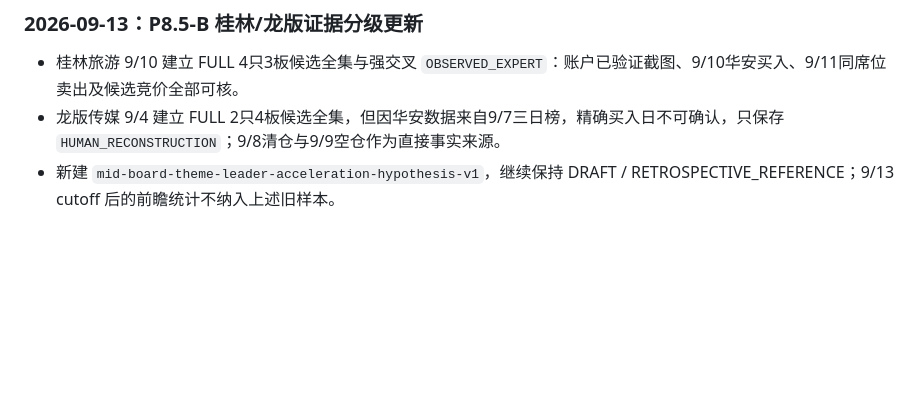
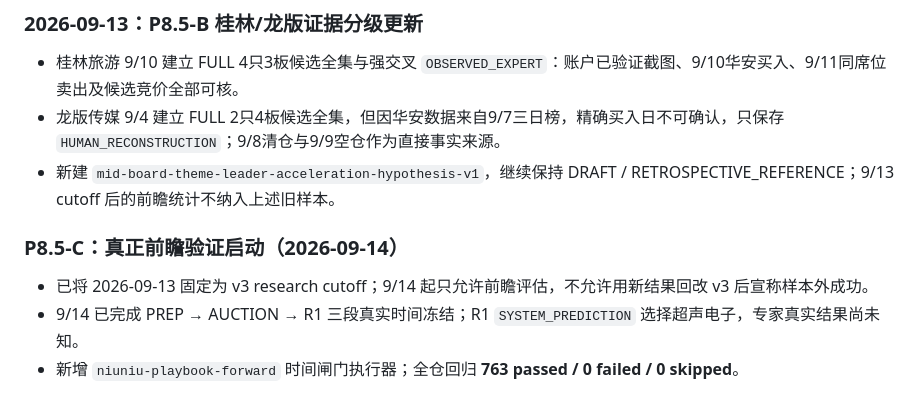
Before and after one commit to anyuzhe/niuniu, a Markdown page: 牛牛AI交易助手_A股交易工作台改造总计划.md, the part around the change. Rendered like a GitHub page; blank space fills up the shorter version.

Commit message:
research: 冻结9月14日AUCTION与R1前瞻

```diff
--- a/牛牛AI交易助手_A股交易工作台改造总计划.md
+++ b/牛牛AI交易助手_A股交易工作台改造总计划.md
@@ -557,3 +557,9 @@ Playbook Lab 必须额外阻断：
 - 桂林旅游 9/10 建立 FULL 4只3板候选全集与强交叉 `OBSERVED_EXPERT`：账户已验证截图、9/10华安买入、9/11同席位卖出及候选竞价全部可核。
 - 龙版传媒 9/4 建立 FULL 2只4板候选全集，但因华安数据来自9/7三日榜，精确买入日不可确认，只保存 `HUMAN_RECONSTRUCTION`；9/8清仓与9/9空仓作为直接事实来源。
 - 新建 `mid-board-theme-leader-acceleration-hypothesis-v1`，继续保持 DRAFT / RETROSPECTIVE_REFERENCE；9/13 cutoff 后的前瞻统计不纳入上述旧样本。
+
+### P8.5-C：真正前瞻验证启动（2026-09-14）
+
+- 已将 2026-09-13 固定为 v3 research cutoff；9/14 起只允许前瞻评估，不允许用新结果回改 v3 后宣称样本外成功。
+- 9/14 已完成 PREP → AUCTION → R1 三段真实时间冻结；R1 `SYSTEM_PREDICTION` 选择超声电子，专家真实结果尚未知。
+- 新增 `niuniu-playbook-forward` 时间闸门执行器；全仓回归 **763 passed / 0 failed / 0 skipped**。
```
Also changed, not shown: 牛牛AI交易工作台_P8_5PlaybookLab基础框架_验收说明.md (+8 -0 lines), 1 other file.
